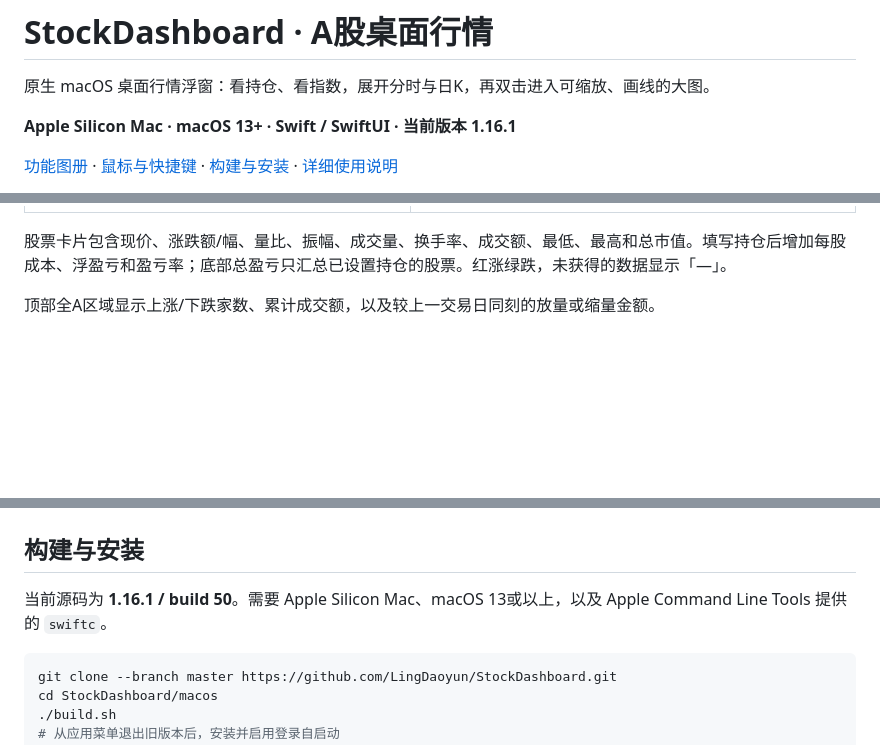
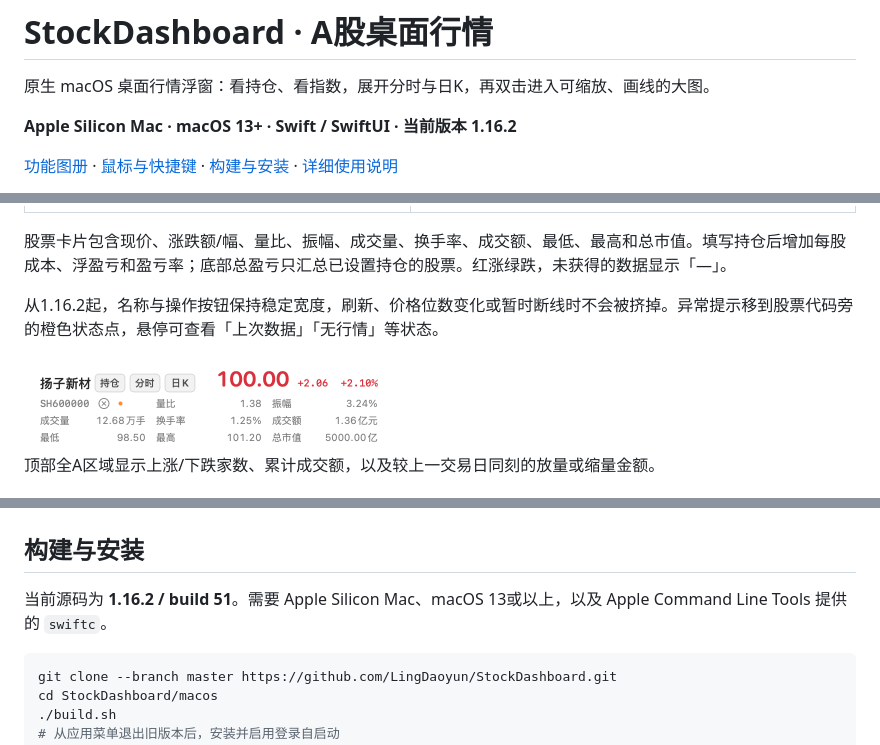
Before and after one commit to LingDaoyun/StockDashboard, a Markdown page: README.md, 3 parts joined by grey strips. Rendered like a GitHub page; pictures changed too: macos/docs/images/quote-name-stable.png (added); blank space fills up the shorter version.

````diff
--- a/README.md
+++ b/README.md
@@ -2,7 +2,7 @@
 
 原生 macOS 桌面行情浮窗：看持仓、看指数，展开分时与日K，再双击进入可缩放、画线的大图。
 
-**Apple Silicon Mac · macOS 13+ · Swift / SwiftUI · 当前版本 1.16.1**
+**Apple Silicon Mac · macOS 13+ · Swift / SwiftUI · 当前版本 1.16.2**
 
 [功能图册](#功能图册) · [鼠标与快捷键](#鼠标与快捷键) · [构建与安装](#构建与安装) · [详细使用说明](macos/README.md)
 
@@ -27,6 +27,10 @@
 | <img src="macos/docs/images/dashboard-holdings.png" width="370" alt="持仓股看板：三只演示股票、行情字段、持仓盈亏和总盈亏"> | <img src="macos/docs/images/dashboard-indices.png" width="370" alt="综合指数看板：半导体、科创50、创业板、上证、深证、沪深300、中证500和中证1000"> |
 
 股票卡片包含现价、涨跌额/幅、量比、振幅、成交量、换手率、成交额、最低、最高和总市值。填写持仓后增加每股成本、浮盈亏和盈亏率；底部总盈亏只汇总已设置持仓的股票。红涨绿跌，未获得的数据显示「—」。
+
+从1.16.2起，名称与操作按钮保持稳定宽度，刷新、价格位数变化或暂时断线时不会被挤掉。异常提示移到股票代码旁的橙色状态点，悬停可查看「上次数据」「无行情」等状态。
+
+<img src="macos/docs/images/quote-name-stable.png" width="370" alt="暂时连接失败时中文股票名称仍完整显示，橙色状态点位于代码行，使用演示数据">
 
 顶部全A区域显示上涨/下跌家数、累计成交额，以及较上一交易日同刻的放量或缩量金额。
 
@@ -181,7 +185,7 @@
 
 ## 构建与安装
 
-当前源码为 **1.16.1 / build 50**。需要 Apple Silicon Mac、macOS 13或以上，以及 Apple Command Line Tools 提供的 `swiftc`。
+当前源码为 **1.16.2 / build 51**。需要 Apple Silicon Mac、macOS 13或以上，以及 Apple Command Line Tools 提供的 `swiftc`。
 
 ```sh
 git clone --branch master https://github.com/LingDaoyun/StockDashboard.git
````
Also changed, not shown: macos/README.md (+5 -1 lines), 2 other files.
